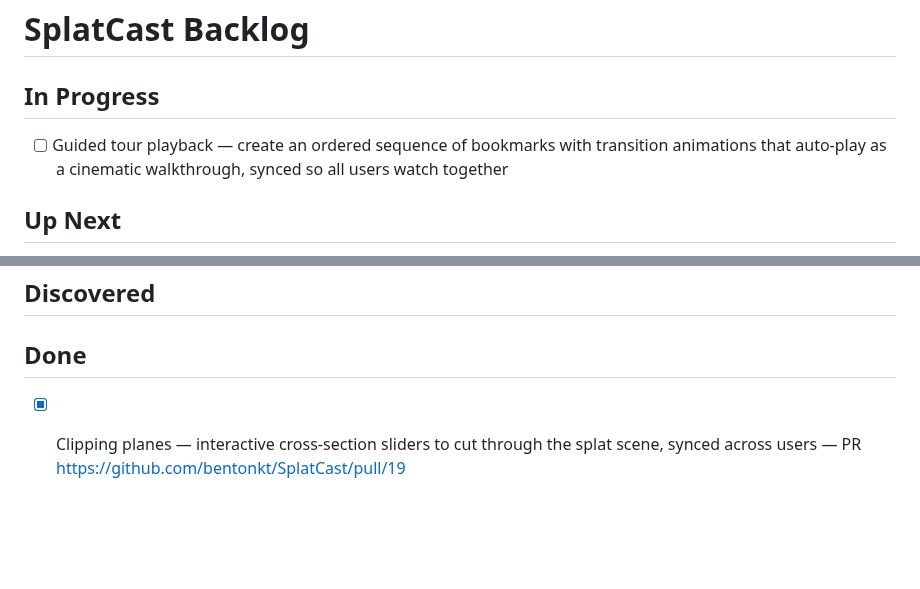
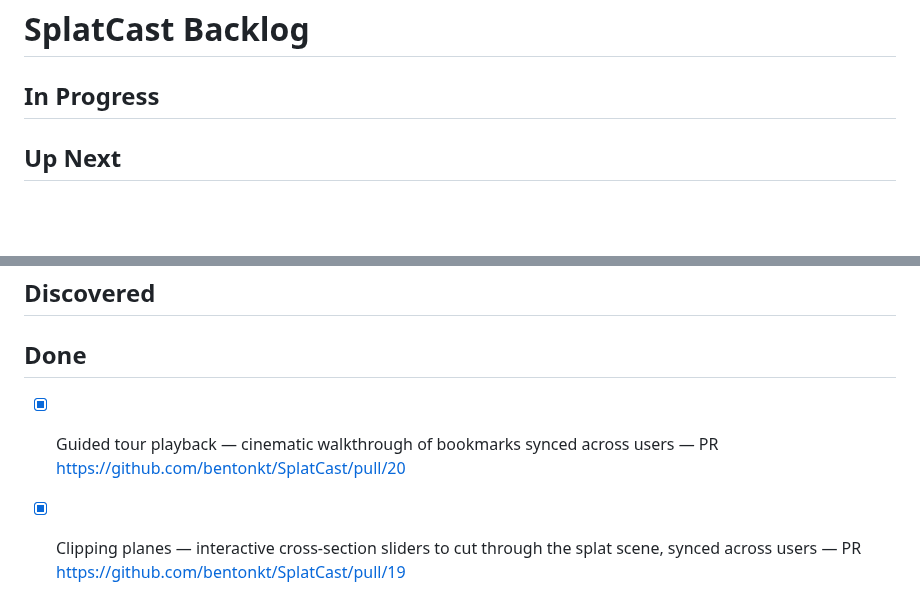
Before and after one commit to bentonkt/SplatCast, a Markdown page: BACKLOG.md, 2 parts joined by grey strips. Rendered like a GitHub page; blank space fills up the shorter version.

Commit message:
docs: move guided tour playback to Done

```diff
--- a/BACKLOG.md
+++ b/BACKLOG.md
@@ -1,7 +1,6 @@
 # SplatCast Backlog
 
 ## In Progress
-- [ ] Guided tour playback — create an ordered sequence of bookmarks with transition animations that auto-play as a cinematic walkthrough, synced so all users watch together
 
 ## Up Next
 - [ ] Splat isolation/hiding — lasso-select a region of splats to hide or isolate, revealing occluded interior geometry; selection state synced via Yjs
@@ -12,6 +11,7 @@
 ## Discovered
 
 ## Done
+- [x] Guided tour playback — cinematic walkthrough of bookmarks synced across users — PR https://github.com/bentonkt/SplatCast/pull/20
 - [x] Clipping planes — interactive cross-section sliders to cut through the splat scene, synced across users — PR https://github.com/bentonkt/SplatCast/pull/19
 - [x] Annotation threading — reply to pins to create comment threads for review discussions — PR https://github.com/bentonkt/SplatCast/pull/18
 - [x] Screenshot export — capture the current viewport as PNG with annotations baked in — PR https://github.com/bentonkt/SplatCast/pull/17
```
